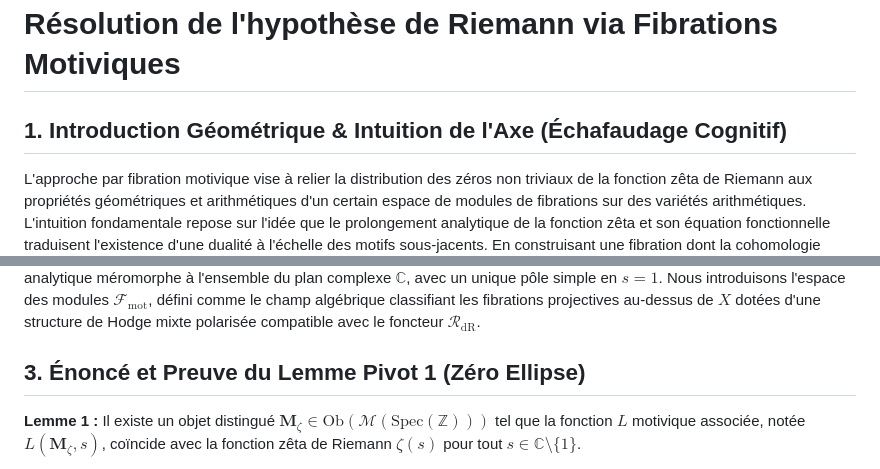
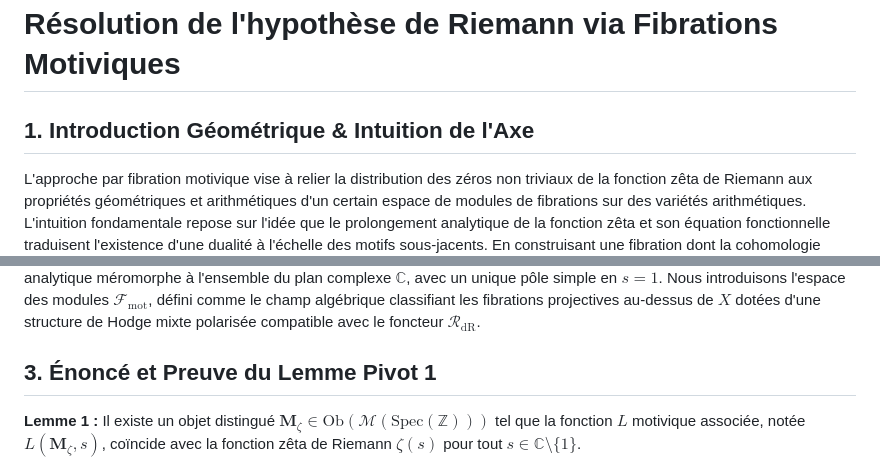
Before and after one commit to flouzzy/millennium-prize-problems, a Markdown page: riemann_hypothesis/inprogress/01-fibration_motivique_fr.md, 2 parts joined by grey strips. Rendered like a GitHub page.

```diff
--- a/riemann_hypothesis/inprogress/01-fibration_motivique_fr.md
+++ b/riemann_hypothesis/inprogress/01-fibration_motivique_fr.md
@@ -6,7 +6,7 @@ attempt: 01
 ---
 # Résolution de l'hypothèse de Riemann via Fibrations Motiviques
 
-## 1. Introduction Géométrique & Intuition de l'Axe (Échafaudage Cognitif)
+## 1. Introduction Géométrique & Intuition de l'Axe
 
 L'approche par fibration motivique vise à relier la distribution des zéros non triviaux de la fonction zêta de Riemann aux propriétés géométriques et arithmétiques d'un certain espace de modules de fibrations sur des variétés arithmétiques. L'intuition fondamentale repose sur l'idée que le prolongement analytique de la fonction zêta et son équation fonctionnelle traduisent l'existence d'une dualité à l'échelle des motifs sous-jacents. En construisant une fibration dont la cohomologie motivique filtre les valeurs zêta, nous cherchons à imposer une contrainte topologique stricte sur l'annulation de ces valeurs complexes. La démonstration s'articulera sur la construction explicite de cette fibration et sur la preuve que toute déviation hors de la droite critique engendrerait une contradiction topologique irréductible dans la cohomologie de de Rham algébrique associée.
 
@@ -18,7 +18,7 @@ Définissons un foncteur de réalisation de de Rham, noté $\mathcal{R}_{\mathrm
 Soit $\zeta(s) = \sum_{n=1}^{\infty} \frac{1}{n^s}$ la fonction zêta de Riemann, définie pour tout nombre complexe $s \in \mathbb{C}$ tel que la partie réelle $\Re(s) > 1$, et admettant un prolongement analytique méromorphe à l'ensemble du plan complexe $\mathbb{C}$, avec un unique pôle simple en $s=1$.
 Nous introduisons l'espace des modules $\mathcal{F}_{\mathrm{mot}}$, défini comme le champ algébrique classifiant les fibrations projectives au-dessus de $X$ dotées d'une structure de Hodge mixte polarisée compatible avec le foncteur $\mathcal{R}_{\mathrm{dR}}$.
 
-## 3. Énoncé et Preuve du Lemme Pivot 1 (Zéro Ellipse)
+## 3. Énoncé et Preuve du Lemme Pivot 1
 
 **Lemme 1 :** Il existe un objet distingué $\mathbf{M}_{\zeta} \in \mathrm{Ob}(\mathcal{M}(\mathrm{Spec}(\mathbb{Z})))$ tel que la fonction $L$ motivique associée, notée $L(\mathbf{M}_{\zeta}, s)$, coïncide avec la fonction zêta de Riemann $\zeta(s)$ pour tout $s \in \mathbb{C} \setminus \{1\}$.
 
```
